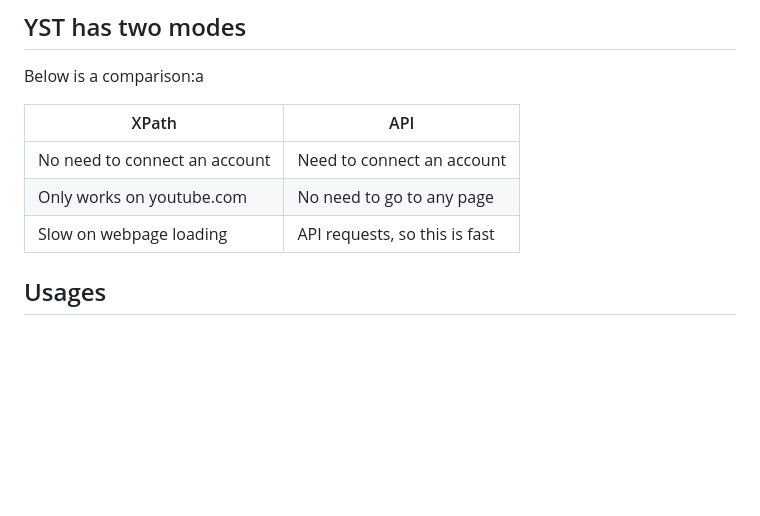
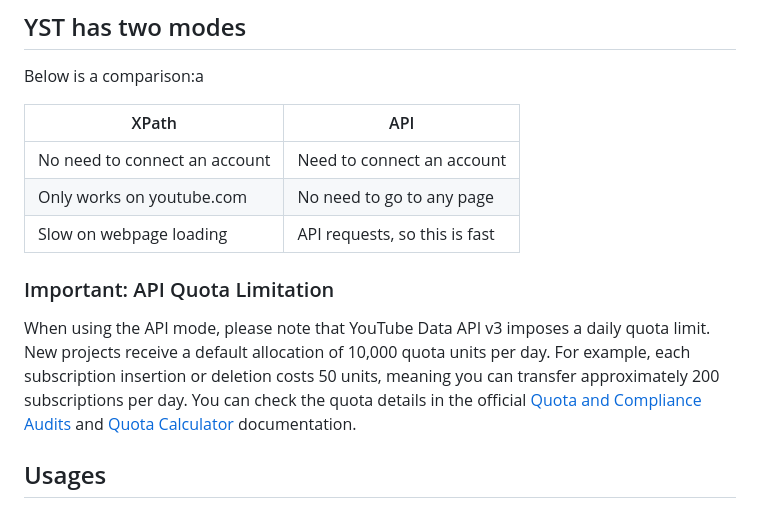
Before and after one commit to biplobsd/yst, a Markdown page: README.md, the part around the change. Drawn GitHub-style; blank space fills up the shorter version.

Commit message:
Added a dedicated section on API quota limitations #17

```diff
--- a/README.md
+++ b/README.md
@@ -49,6 +49,9 @@ Below is a comparison:a
 | No need to connect an account | Need to connect an account |
 | Only works on youtube.com   | No need to go to any page |
 | Slow on webpage loading   | API requests, so this is fast |
+
+### Important: API Quota Limitation
+When using the API mode, please note that YouTube Data API v3 imposes a daily quota limit. New projects receive a default allocation of 10,000 quota units per day. For example, each subscription insertion or deletion costs 50 units, meaning you can transfer approximately 200 subscriptions per day. You can check the quota details in the official [Quota and Compliance Audits](https://developers.google.com/youtube/v3/guides/quota_and_compliance_audits) and [Quota Calculator](https://developers.google.com/youtube/v3/determine_quota_cost) documentation.
 
 ## Usages
 ### Using XPath mode (Default)
```
